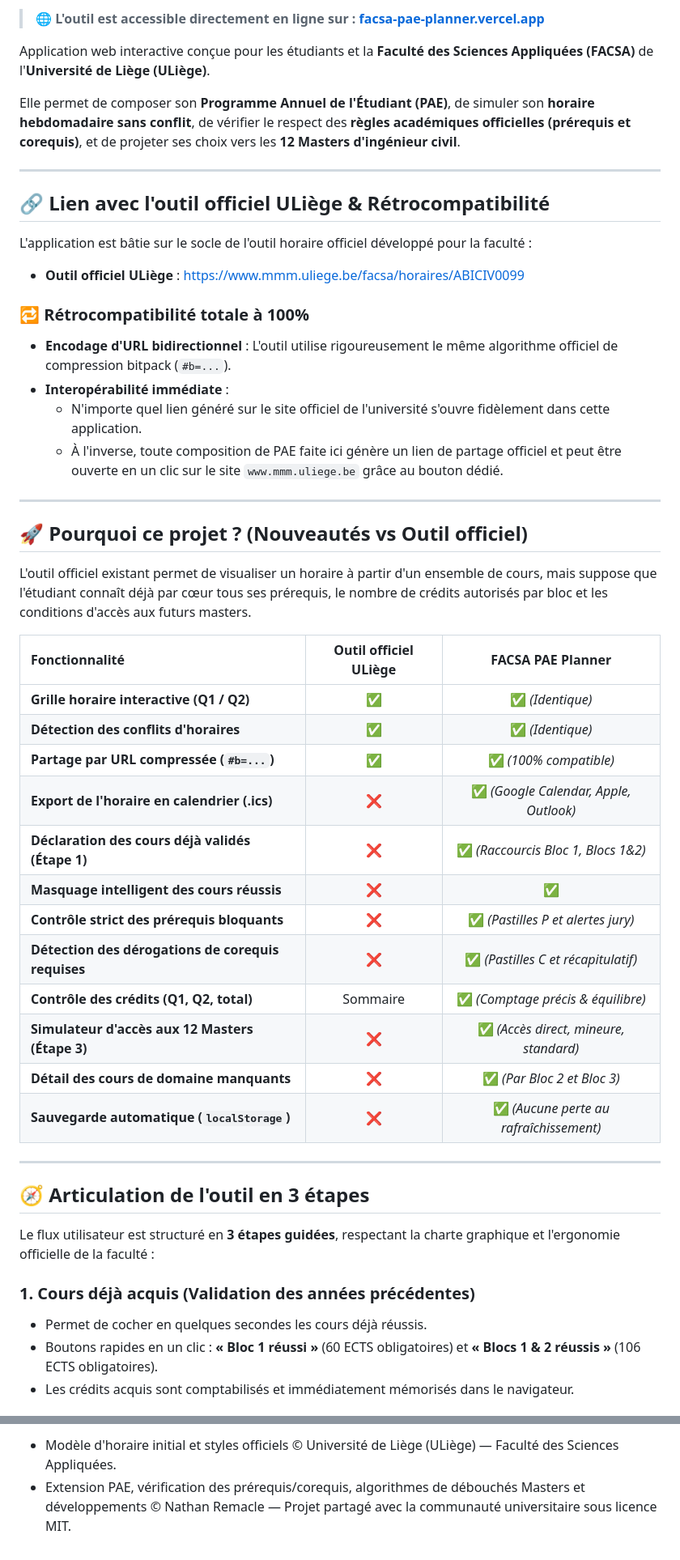
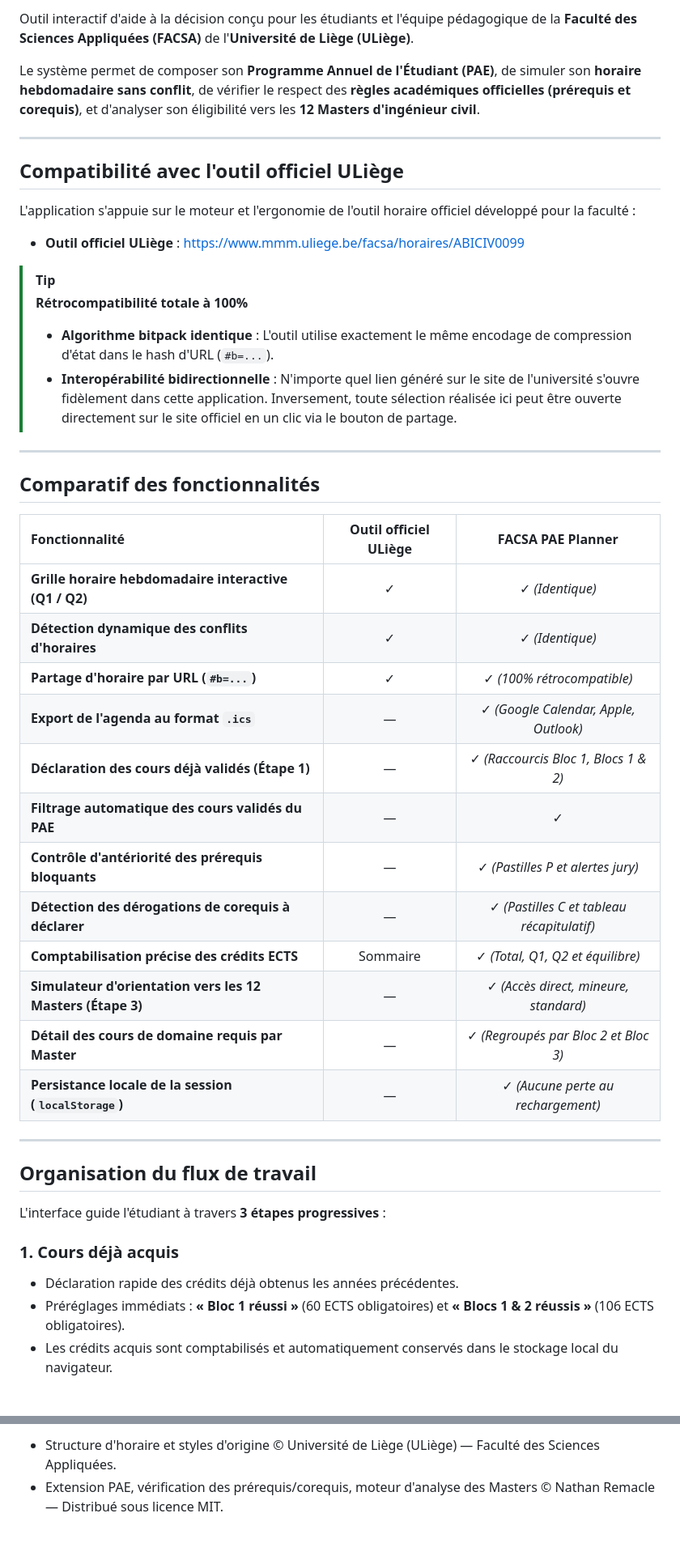
Before and after one commit to nathannremacle/facsa-pae-planner, a Markdown page: README.md, 2 parts joined by grey strips. Shown at 81% size. Drawn GitHub-style.

```diff
--- a/README.md
+++ b/README.md
@@ -9,52 +13,47 @@
 
-> 🌐 **L'outil est accessible directement en ligne sur : [facsa-pae-planner.vercel.app](https://facsa-pae-planner.vercel.app/)**
+Outil interactif d'aide à la décision conçu pour les étudiants et l'équipe pédagogique de la **Faculté des Sciences Appliquées (FACSA)** de l'**Université de Liège (ULiège)**.
 
-Application web interactive conçue pour les étudiants et la **Faculté des Sciences Appliquées (FACSA)** de l'**Université de Liège (ULiège)**.
-
-Elle permet de composer son **Programme Annuel de l'Étudiant (PAE)**, de simuler son **horaire hebdomadaire sans conflit**, de vérifier le respect des **règles académiques officielles (prérequis et corequis)**, et de projeter ses choix vers les **12 Masters d'ingénieur civil**.
+Le système permet de composer son **Programme Annuel de l'Étudiant (PAE)**, de simuler son **horaire hebdomadaire sans conflit**, de vérifier le respect des **règles académiques officielles (prérequis et corequis)**, et d'analyser son éligibilité vers les **12 Masters d'ingénieur civil**.
 
 ---
 
-## 🔗 Lien avec l'outil officiel ULiège & Rétrocompatibilité
+## Compatibilité avec l'outil officiel ULiège
 
-L'application est bâtie sur le socle de l'outil horaire officiel développé pour la faculté :
+L'application s'appuie sur le moteur et l'ergonomie de l'outil horaire officiel développé pour la faculté :
 * **Outil officiel ULiège** : [https://www.mmm.uliege.be/facsa/horaires/ABICIV0099](https://www.mmm.uliege.be/facsa/horaires/ABICIV0099)
 
-### 🔁 Rétrocompatibilité totale à 100%
-* **Encodage d'URL bidirectionnel** : L'outil utilise rigoureusement le même algorithme officiel de compression bitpack (`#b=...`).
-* **Interopérabilité immédiate** :
-  * N'importe quel lien généré sur le site officiel de l'université s'ouvre fidèlement dans cette application.
-  * À l'inverse, toute composition de PAE faite ici génère un lien de partage officiel et peut être ouverte en un clic sur le site `www.mmm.uliege.be` grâce au bouton dédié.
+> [!TIP]
+> **Rétrocompatibilité totale à 100%**
+> * **Algorithme bitpack identique** : L'outil utilise exactement le même encodage de compression d'état dans le hash d'URL (`#b=...`).
+> * **Interopérabilité bidirectionnelle** : N'importe quel lien généré sur le site de l'université s'ouvre fidèlement dans cette application. Inversement, toute sélection réalisée ici peut être ouverte directement sur le site officiel en un clic via le bouton de partage.
 
 ---
 
-## 🚀 Pourquoi ce projet ? (Nouveautés vs Outil officiel)
-
-L'outil officiel existant permet de visualiser un horaire à partir d'un ensemble de cours, mais suppose que l'étudiant connaît déjà par cœur tous ses prérequis, le nombre de crédits autorisés par bloc et les conditions d'accès aux futurs masters.
+## Comparatif des fonctionnalités
 
 | Fonctionnalité | Outil officiel ULiège | FACSA PAE Planner |
 | :--- | :---: | :---: |
-| **Grille horaire interactive (Q1 / Q2)** | ✅ | ✅ *(Identique)* |
-| **Détection des conflits d'horaires** | ✅ | ✅ *(Identique)* |
-| **Partage par URL compressée (`#b=...`)** | ✅ | ✅ *(100% compatible)* |
-| **Export de l'horaire en calendrier (.ics)** | ❌ | ✅ *(Google Calendar, Apple, Outlook)* |
-| **Déclaration des cours déjà validés (Étape 1)** | ❌ | ✅ *(Raccourcis Bloc 1, Blocs 1&2)* |
-| **Masquage intelligent des cours réussis** | ❌ | ✅ |
-| **Contrôle strict des prérequis bloquants** | ❌ | ✅ *(Pastilles P et alertes jury)* |
-| **Détection des dérogations de corequis requises** | ❌ | ✅ *(Pastilles C et récapitulatif)* |
-| **Contrôle des crédits (Q1, Q2, total)** | Sommaire | ✅ *(Comptage précis & équilibre)* |
-| **Simulateur d'accès aux 12 Masters (Étape 3)** | ❌ | ✅ *(Accès direct, mineure, standard)* |
-| **Détail des cours de domaine manquants** | ❌ | ✅ *(Par Bloc 2 et Bloc 3)* |
-| **Sauvegarde automatique (`localStorage`)** | ❌ | ✅ *(Aucune perte au rafraîchissement)* |
+| **Grille horaire hebdomadaire interactive (Q1 / Q2)** | ✓ | ✓ *(Identique)* |
+| **Détection dynamique des conflits d'horaires** | ✓ | ✓ *(Identique)* |
+| **Partage d'horaire par URL (`#b=...`)** | ✓ | ✓ *(100% rétrocompatible)* |
+| **Export de l'agenda au format `.ics`** | — | ✓ *(Google Calendar, Apple, Outlook)* |
+| **Déclaration des cours déjà validés (Étape 1)** | — | ✓ *(Raccourcis Bloc 1, Blocs 1 & 2)* |
+| **Filtrage automatique des cours validés du PAE** | — | ✓ |
+| **Contrôle d'antériorité des prérequis bloquants** | — | ✓ *(Pastilles P et alertes jury)* |
+| **Détection des dérogations de corequis à déclarer** | — | ✓ *(Pastilles C et tableau récapitulatif)* |
+| **Comptabilisation précise des crédits ECTS** | Sommaire | ✓ *(Total, Q1, Q2 et équilibre)* |
+| **Simulateur d'orientation vers les 12 Masters (Étape 3)** | — | ✓ *(Accès direct, mineure, standard)* |
+| **Détail des cours de domaine requis par Master** | — | ✓ *(Regroupés par Bloc 2 et Bloc 3)* |
+| **Persistance locale de la session (`localStorage`)** | — | ✓ *(Aucune perte au rechargement)* |
 
 ---
 
-## 🧭 Articulation de l'outil en 3 étapes
+## Organisation du flux de travail
 
-Le flux utilisateur est structuré en **3 étapes guidées**, respectant la charte graphique et l'ergonomie officielle de la faculté :
+L'interface guide l'étudiant à travers **3 étapes progressives** :
 
-### 1. Cours déjà acquis (Validation des années précédentes)
-* Permet de cocher en quelques secondes les cours déjà réussis.
-* Boutons rapides en un clic : **« Bloc 1 réussi »** (60 ECTS obligatoires) et **« Blocs 1 & 2 réussis »** (106 ECTS obligatoires).
-* Les crédits acquis sont comptabilisés et immédiatement mémorisés dans le navigateur.
+### 1. Cours déjà acquis
+* Déclaration rapide des crédits déjà obtenus les années précédentes.
+* Préréglages immédiats : **« Bloc 1 réussi »** (60 ECTS obligatoires) et **« Blocs 1 & 2 réussis »** (106 ECTS obligatoires).
+* Les crédits acquis sont comptabilisés et automatiquement conservés dans le stockage local du navigateur.
 
@@ -126,3 +125,3 @@ python build_clean_official.py
 
-* Modèle d'horaire initial et styles officiels © Université de Liège (ULiège) — Faculté des Sciences Appliquées.
-* Extension PAE, vérification des prérequis/corequis, algorithmes de débouchés Masters et développements © Nathan Remacle — Projet partagé avec la communauté universitaire sous licence MIT.
+* Structure d'horaire et styles d'origine © Université de Liège (ULiège) — Faculté des Sciences Appliquées.
+* Extension PAE, vérification des prérequis/corequis, moteur d'analyse des Masters © Nathan Remacle — Distribué sous licence MIT.
```
Also changed, not shown: other parts of README.md (+51 -47 lines).
